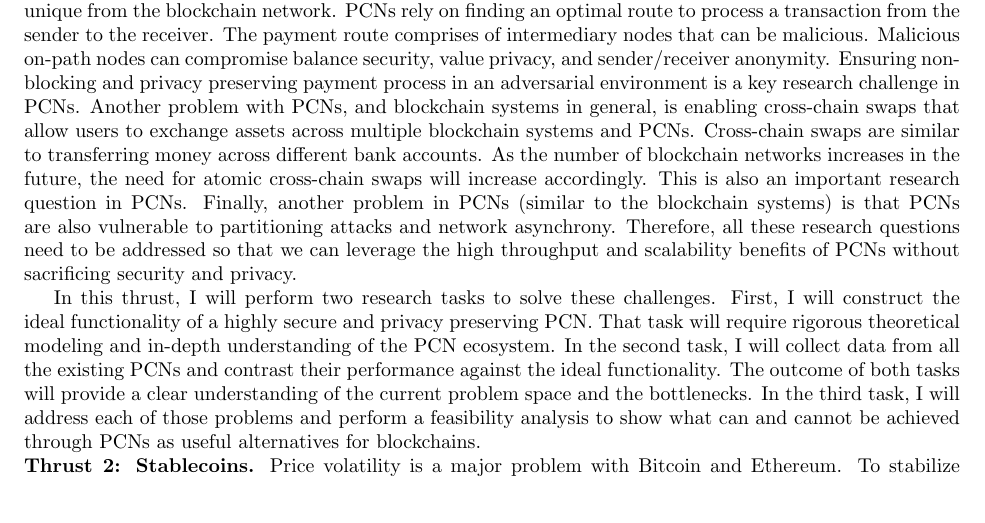
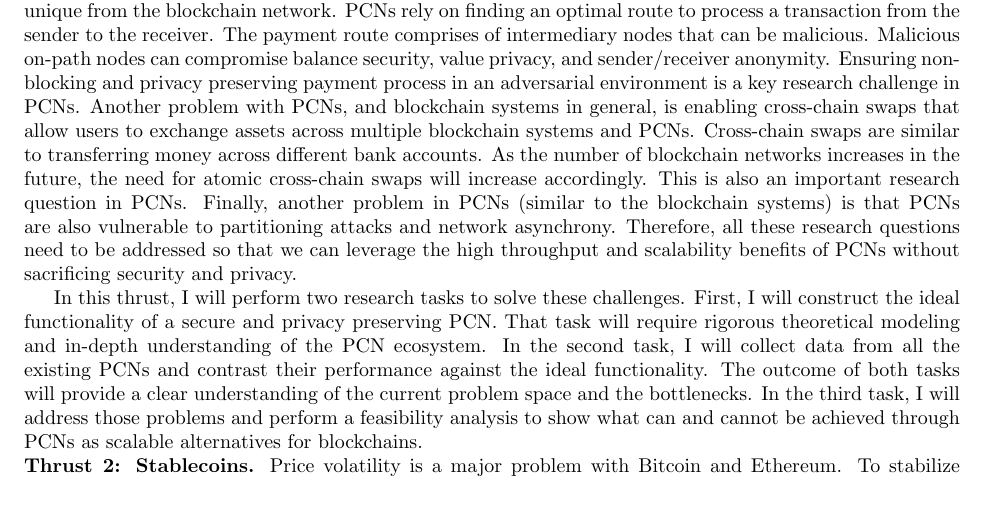
Before and after one commit to beingmsaad/-Saad-Research-Teaching-Statement, a LaTeX document (Research.tex): part of page 3 of 6, cut so that both start at the same text. Compiled offline with pdfLaTeX.

Commit message:
Updates from Overleaf

```diff
--- a/Research.tex
+++ b/Research.tex
@@ -50,7 +50,7 @@ Unfortunately, there is no perfect solution that can meet all security and perfo
 
 \BfPara{Thrust 1: Security and Feasibility Analysis of PCNs} The two most recurring research question in blockchain systems are related to increasing throughput and scalability. These questions need to addressed if blockchain network are to be commercially adopted at scale by large organizations such as Facebook and Visa. A popular approach in that direction is adopting Layer 2 solutions such as payment channel networks (PCNs). PCNs provide scalable and efficient offchain transaction exchange among users. The two popular PCNs for Bitcoin and Ethereum are the Lightening network and the Raiden network, respectively. In PCNs, nodes initiate an onchain transaction on the blockchain and lock their initial balance in a smart contract. After that, nodes can exchange multiple offline transactions in a specified time after which they settle the final balance on the blockchain. The offchain interaction reduces the overhead from the main blockchain network, thereby increasing scalability and throughput. Despite these benefits, PCNs also present challenges that are unique from the blockchain network. PCNs rely on finding an optimal route to process a transaction from the sender to the receiver. The payment route comprises of intermediary nodes that can be malicious. Malicious on-path nodes can compromise balance security, value privacy, and sender/receiver anonymity. Ensuring non-blocking and privacy preserving payment process in  an adversarial environment is a key research challenge in PCNs. Another problem with PCNs, and blockchain systems in general, is enabling cross-chain swaps that allow users to exchange assets across multiple blockchain systems and PCNs. Cross-chain swaps are similar to transferring money across different bank accounts. As the number of blockchain networks increases in the future, the need for atomic cross-chain swaps will increase accordingly. This is also an important research question in PCNs.  Finally, another problem in PCNs (similar to the blockchain systems) is that PCNs are also vulnerable to partitioning attacks and network asynchrony. Therefore, all these research questions need to be addressed so that we can leverage the high throughput and scalability benefits of PCNs without sacrificing security and privacy.
 
-In this thrust, I will perform two research tasks to solve these challenges. First, I will construct the ideal functionality of a highly secure and privacy preserving PCN. That task will require rigorous theoretical modeling and in-depth understanding of the PCN ecosystem. In the second task, I will collect data from all the existing PCNs and contrast their performance against the ideal functionality. The outcome of both tasks will provide a clear understanding of the current problem space and the bottlenecks. In the third task, I will address each of those problems and perform a feasibility analysis to show what can and cannot be achieved through PCNs as useful alternatives for blockchains.
+In this thrust, I will perform two research tasks to solve these challenges. First, I will construct the ideal functionality of a secure and privacy preserving PCN. That task will require rigorous theoretical modeling and in-depth understanding of the PCN ecosystem. In the second task, I will collect data from all the existing PCNs and contrast their performance against the ideal functionality. The outcome of both tasks will provide a clear understanding of the current problem space and the bottlenecks. In the third task, I will address those problems and perform a feasibility analysis to show what can and cannot be achieved through PCNs as scalable alternatives for blockchains.
 
 
 \BfPara{Thrust 2: Stablecoins} Price volatility is a major problem with Bitcoin and Ethereum. To stabilize price fluctuations, major companies are coming forward with the idea of a stablecoin such as Facebook's Libra. The key concept is that the multiple stakeholders will regulate the price of the cryptocurrency tokens. Since stablecoins are still in infancy, there are various design challenges that need to be addressed for their widespread adoption. The first challenge is that most stablecoins will adopt a permissioned blockchain model where the key stakeholders will regulate the network policies. This idea departs from the decentralization concept that Bitcoin and Ethereum propose to follow. A permissioned blockchain network have weaker notions of privacy and anonymity than their permissionless counterparts. The key research question then becomes can we achieve stronger notions of privacy, anonymity, and decentralization in stablecoins? This question can be broken down in three tasks. In the first task, I will formally analyze the privacy and anonymity benchmarks set by the permissionless blockchain systems. In the second task, I will study the key constructs of {\em permissioned} blockchains that bind user identity to their behavior. In the third task, I will use cryptographic primitives to bind the user identity with their actions in privacy preserving manner.
```
